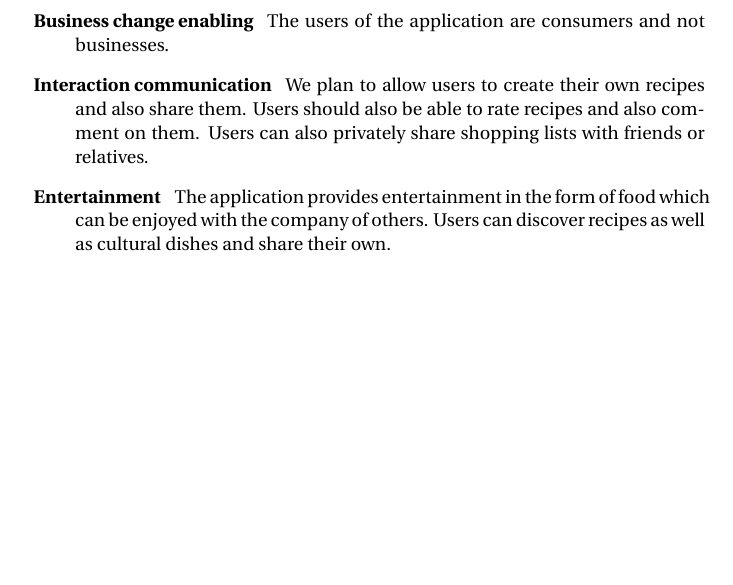
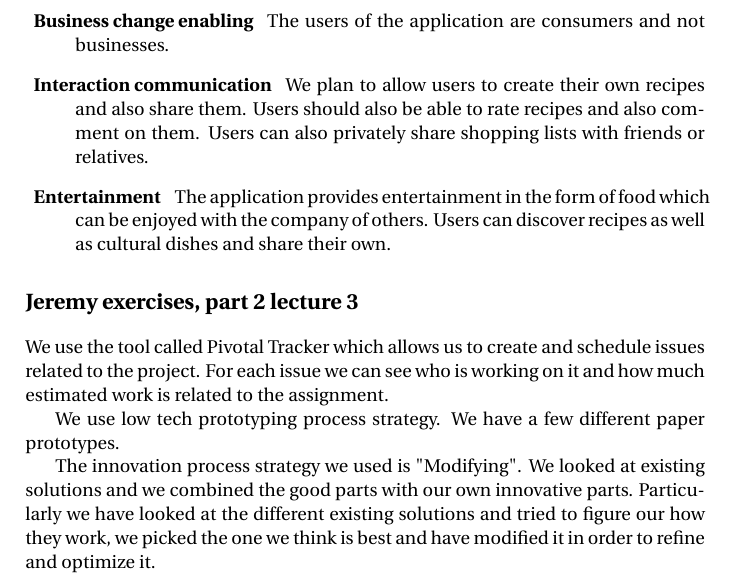
Before and after one commit to figa12/food-report, a LaTeX book (miniproject/miniproject.tex): part of page 6 of 6, cut so that both start at the same text, the shorter picture padded with empty space. Compiled offline with pdfLaTeX.

Commit message:
miniproject

```diff
--- a/miniproject/miniproject.tex
+++ b/miniproject/miniproject.tex
@@ -131,4 +131,12 @@ All the information the user gets on the recipe page might seem cluttered for th
 \item[Entertainment] The application provides entertainment in the form of food which can be enjoyed with the company of others. Users can discover recipes as well as cultural dishes and share their own.
 \end{description}
 
+\section*{Jeremy exercises, part 2 lecture 3}
+
+We use the tool called Pivotal Tracker which allows us to create and schedule issues related to the project. For each issue we can see who is working on it and how much estimated work is related to the assignment.
+
+We use low tech prototyping process strategy. We have a few different paper prototypes.
+
+The innovation process strategy we used is "Modifying". We looked at existing solutions and we combined the good parts with our own innovative parts. Particularly we have looked at the different existing solutions and tried to figure our how they work, we picked the one we think is best and have modified it in order to refine and optimize it.
+
 \end{document}
```
